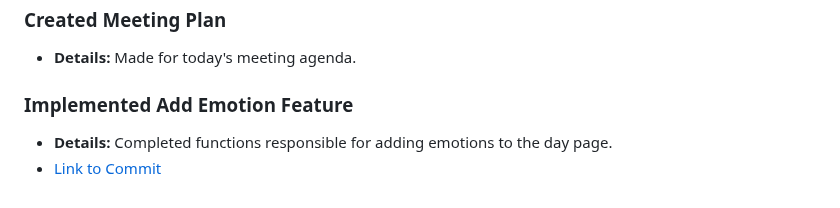
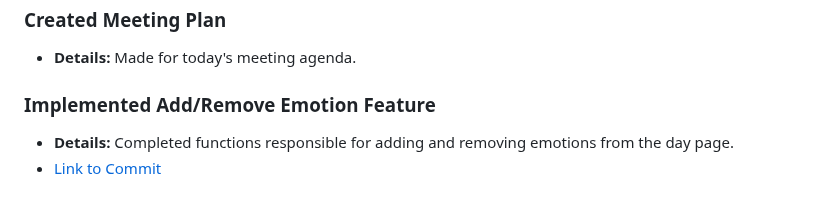
Before and after one commit to rthurston1/Team01-Web-Application-Cherish, a Markdown page: team/reports/robert-thurston.md, the part around the change. GitHub-like rendering.

Commit message:
Gave report a more detailed name

```diff
--- a/team/reports/robert-thurston.md
+++ b/team/reports/robert-thurston.md
@@ -91,6 +91,6 @@
 ### Created Meeting Plan
   - **Details:** Made for today's meeting agenda.
 
-### Implemented Add Emotion Feature
- - **Details:** Completed functions responsible for adding emotions to the day page.
+### Implemented Add/Remove Emotion Feature
+ - **Details:** Completed functions responsible for adding and removing emotions from the day page.
  - [Link to Commit](https://github.com/rthurston1/Team01-Web-Application-Concept-Design/commit/0c1a3ddb1245fc406d04f97541d751f83da2b402)
```
